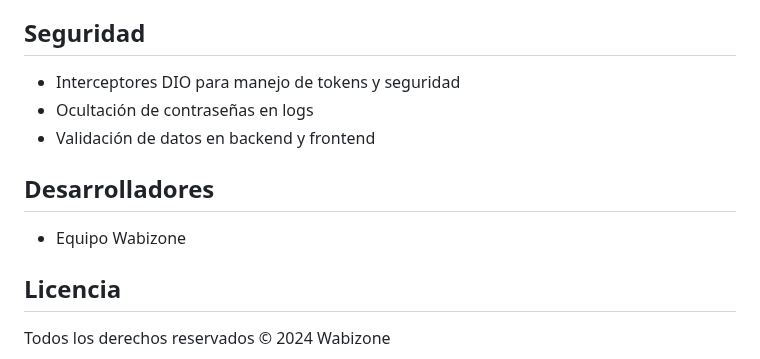
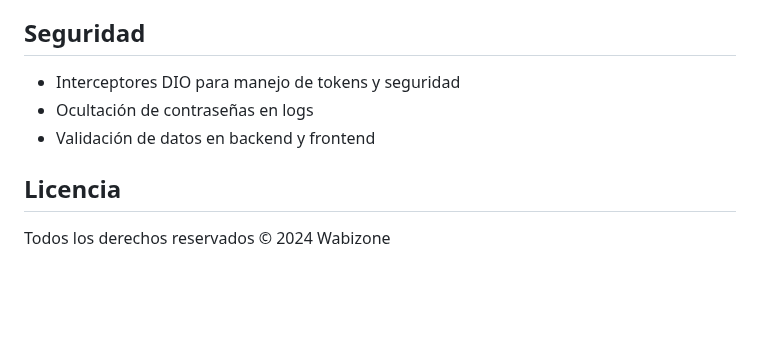
Before and after one commit to xNekom/Wabizone, a Markdown page: README.md, the part around the change. Rendered like a GitHub page; blank space fills up the shorter version.

```diff
--- a/README.md
+++ b/README.md
@@ -169,10 +169,6 @@ static const String baseUrl = 'http://localhost:8081/api/v1';
 - Ocultación de contraseñas en logs
 - Validación de datos en backend y frontend
 
-## Desarrolladores
-
-- Equipo Wabizone
-
 ## Licencia
 
 Todos los derechos reservados © 2024 Wabizone
```
